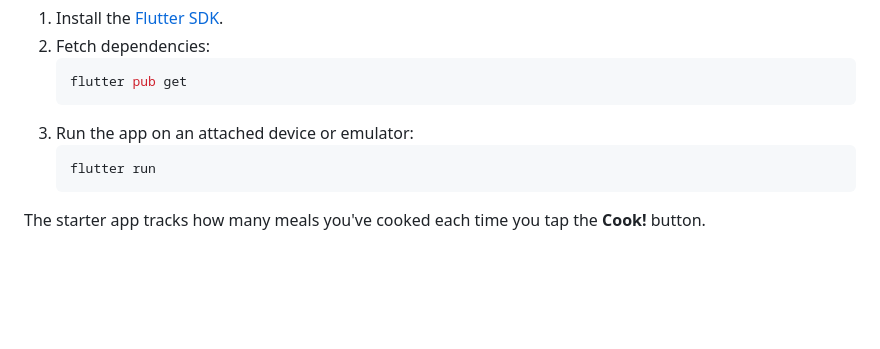
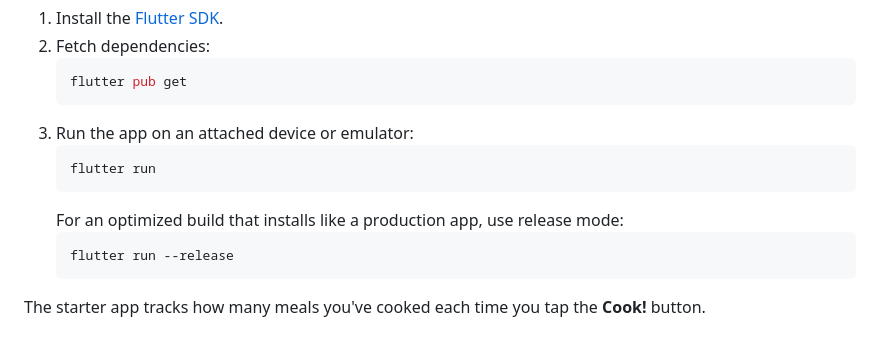
Before and after one commit to zachc71/taptapchef, a Markdown page: README.md, the part around the change. Drawn GitHub-style; blank space fills up the shorter version.

Commit message:
Add release configuration

````diff
--- a/README.md
+++ b/README.md
@@ -106,5 +106,9 @@ This repository now includes a minimal Flutter application. To run it locally:
    ```bash
    flutter run
    ```
+   For an optimized build that installs like a production app, use release mode:
+   ```bash
+   flutter run --release
+   ```
 
 The starter app tracks how many meals you've cooked each time you tap the **Cook!** button.
````
